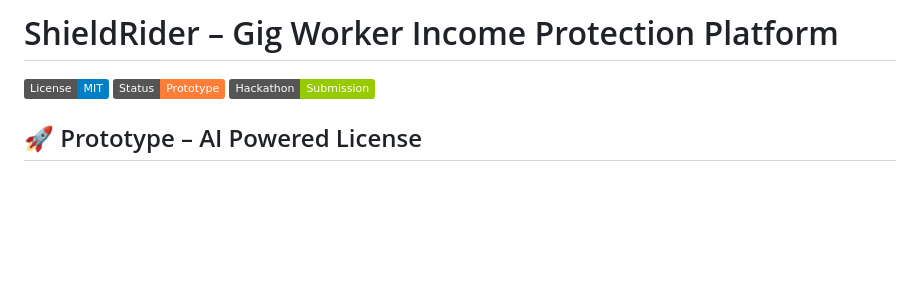
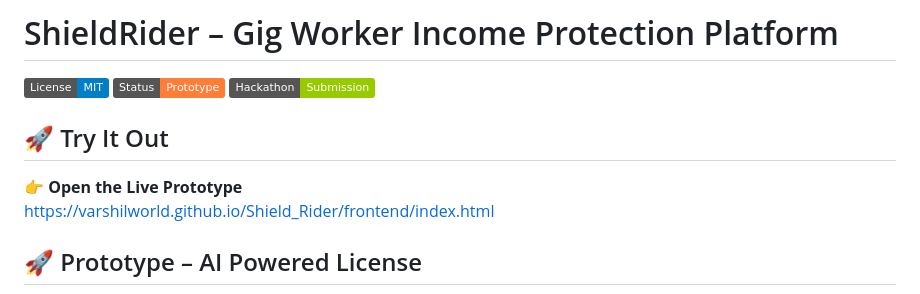
Before and after one commit to varshilworld/ShieldRider, a Markdown page: README.md, the part around the change. Rendered like a GitHub page; badges without logos; blank space fills up the shorter version.

Commit message:
try it out link

```diff
--- a/README.md
+++ b/README.md
@@ -2,6 +2,11 @@
 ![License](https://img.shields.io/badge/License-MIT-blue)
 ![Status](https://img.shields.io/badge/Status-Prototype-orange)
 ![Hackathon](https://img.shields.io/badge/Hackathon-Submission-green)
+
+## 🚀 Try It Out
+
+👉 **Open the Live Prototype**
+https://varshilworld.github.io/Shield_Rider/frontend/index.html
 
 ## 🚀 Prototype – AI Powered License
 
```
